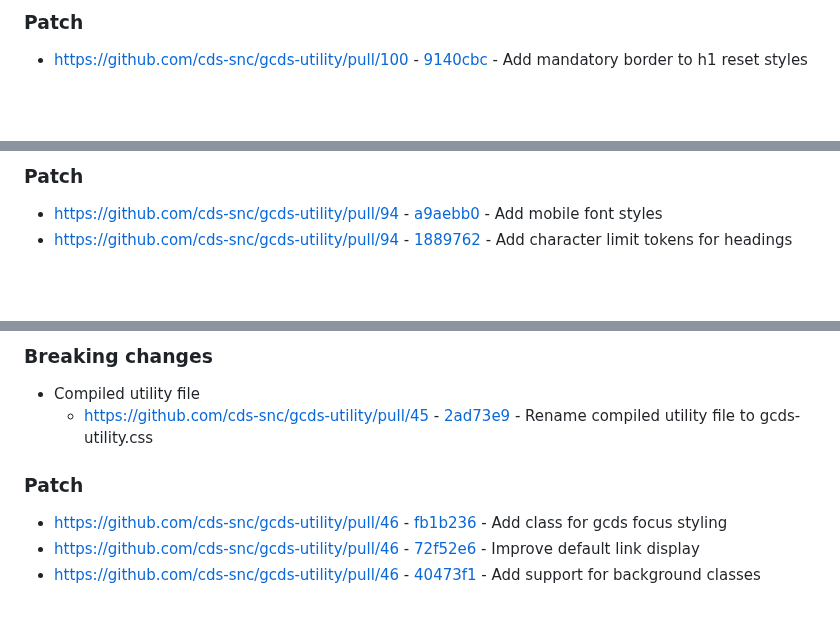
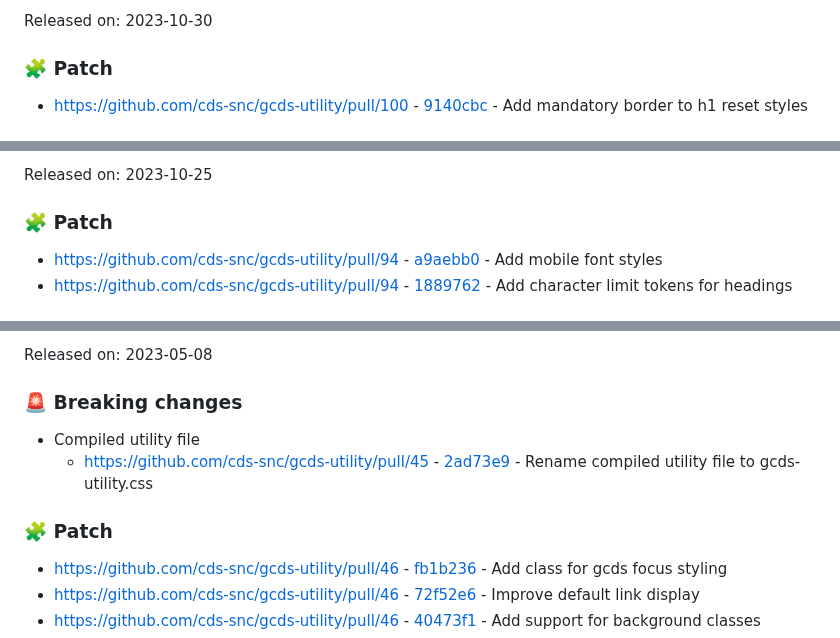
Before and after one commit to cds-snc/gcds-utility, a Markdown page: CHANGELOG.md, 3 parts joined by grey strips. Drawn GitHub-style; blank space fills up the shorter version.

```diff
--- a/CHANGELOG.md
+++ b/CHANGELOG.md
@@ -43,5 +48,7 @@ All notable changes to this project will be documented in this file.
 
-### Patch
+Released on: 2023-10-30
+
+### :jigsaw: Patch
 
 - https://github.com/cds-snc/gcds-utility/pull/100 - [9140cbc](https://github.com/cds-snc/gcds-utility/pull/100/commits/9140cbc414d0ee649b52a4abfec8d23412e9aaf3) - Add mandatory border to h1 reset styles
 
@@ -49,5 +56,7 @@ All notable changes to this project will be documented in this file.
 
-### Patch
+Released on: 2023-10-25
+
+### :jigsaw: Patch
 
 - https://github.com/cds-snc/gcds-utility/pull/94 - [a9aebb0](https://github.com/cds-snc/gcds-utility/pull/94/commits/a9aebb054880b48acba94ba68cd5a5681f2e21f1) - Add mobile font styles
 - https://github.com/cds-snc/gcds-utility/pull/94 - [1889762](https://github.com/cds-snc/gcds-utility/pull/94/commits/18897629271fbe0097715605814018d0308c9f5c) - Add character limit tokens for headings
@@ -79,10 +92,12 @@ All notable changes to this project will be documented in this file.
 
-### Breaking changes
+Released on: 2023-05-08
+
+### :rotating_light: Breaking changes
 
 - Compiled utility file
   - https://github.com/cds-snc/gcds-utility/pull/45 - [2ad73e9](https://github.com/cds-snc/gcds-utility/pull/45/commits/2ad73e940da4689f5c83dba484c81dfe45009d26) - Rename compiled utility file to gcds-utility.css
 
-### Patch
+### :jigsaw: Patch
 
 - https://github.com/cds-snc/gcds-utility/pull/46 - [fb1b236](https://github.com/cds-snc/gcds-utility/pull/46/commits/fb1b236f2e34f5ddf669dd84449485eafb555094) - Add class for gcds focus styling
 - https://github.com/cds-snc/gcds-utility/pull/46 - [72f52e6](https://github.com/cds-snc/gcds-utility/pull/46/commits/72f52e6568be95ba64584668b4cf65498500ba67) - Improve default link display
```
Also changed, not shown: other parts of CHANGELOG.md (+45 -30 lines).
